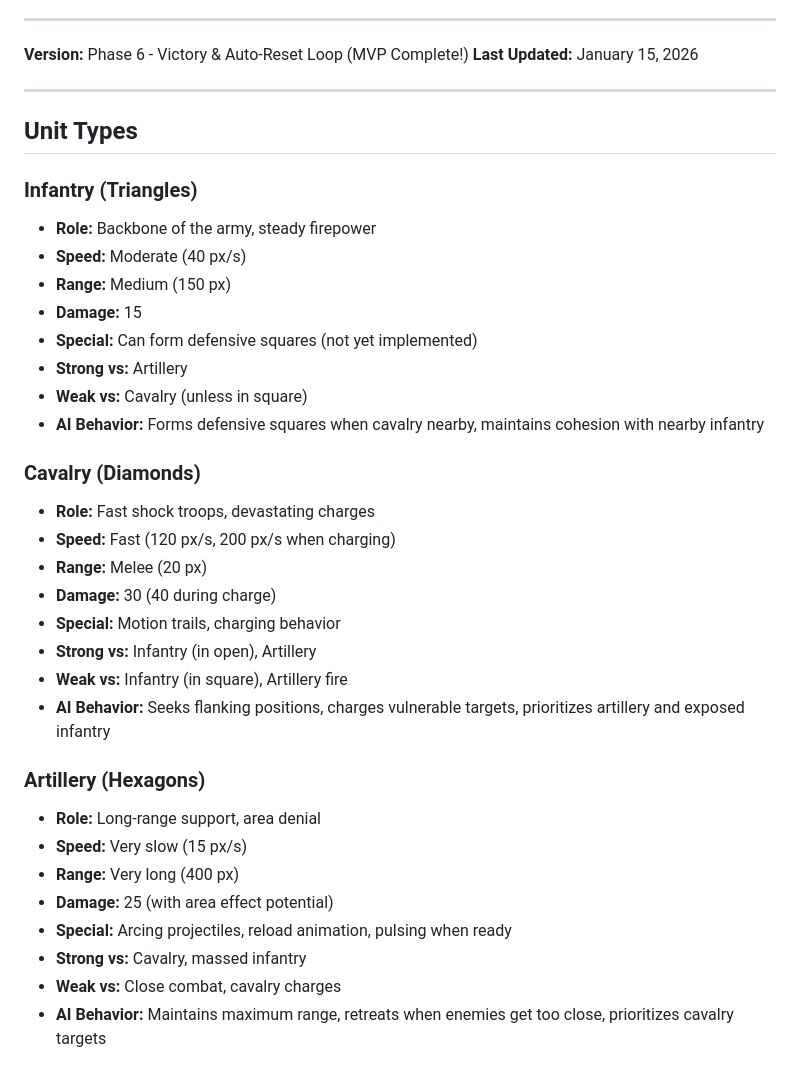
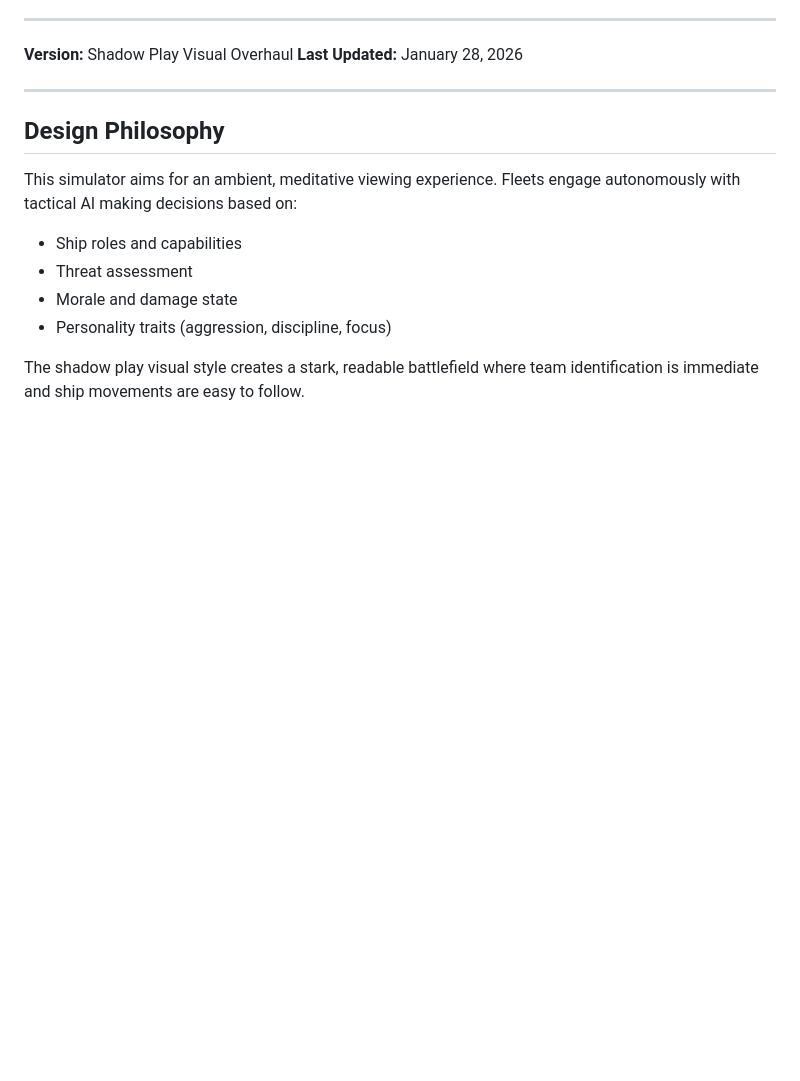
Before and after one commit to kpgrubb/abstract-space-warfare, a Markdown page: README.md, the part around one of its changes. GitHub-like rendering; blank space fills up the shorter version.

```diff
--- a/README.md
+++ b/README.md
@@ -144,39 +115,17 @@ Future phases will add:
 
 ---
 
-**Version:** Phase 6 - Victory & Auto-Reset Loop (MVP Complete!)
-**Last Updated:** January 15, 2026
+**Version:** Shadow Play Visual Overhaul
+**Last Updated:** January 28, 2026
 
 ---
 
-## Unit Types
+## Design Philosophy
 
-### Infantry (Triangles)
-- **Role:** Backbone of the army, steady firepower
-- **Speed:** Moderate (40 px/s)
-- **Range:** Medium (150 px)
-- **Damage:** 15
-- **Special:** Can form defensive squares (not yet implemented)
-- **Strong vs:** Artillery
-- **Weak vs:** Cavalry (unless in square)
-- **AI Behavior:** Forms defensive squares when cavalry nearby, maintains cohesion with nearby infantry
+This simulator aims for an ambient, meditative viewing experience. Fleets engage autonomously with tactical AI making decisions based on:
+- Ship roles and capabilities
+- Threat assessment
+- Morale and damage state
+- Personality traits (aggression, discipline, focus)
 
-### Cavalry (Diamonds)
-- **Role:** Fast shock troops, devastating charges
-- **Speed:** Fast (120 px/s, 200 px/s when charging)
-- **Range:** Melee (20 px)
-- **Damage:** 30 (40 during charge)
-- **Special:** Motion trails, charging behavior
-- **Strong vs:** Infantry (in open), Artillery
-- **Weak vs:** Infantry (in square), Artillery fire
-- **AI Behavior:** Seeks flanking positions, charges vulnerable targets, prioritizes artillery and exposed infantry
-
-### Artillery (Hexagons)
-- **Role:** Long-range support, area denial
-- **Speed:** Very slow (15 px/s)
-- **Range:** Very long (400 px)
-- **Damage:** 25 (with area effect potential)
-- **Special:** Arcing projectiles, reload animation, pulsing when ready
-- **Strong vs:** Cavalry, massed infantry
-- **Weak vs:** Close combat, cavalry charges
-- **AI Behavior:** Maintains maximum range, retreats when enemies get too close, prioritizes cavalry targets
+The shadow play visual style creates a stark, readable battlefield where team identification is immediate and ship movements are easy to follow.
```
Also changed, not shown: other parts of README.md (+80 -109 lines).
